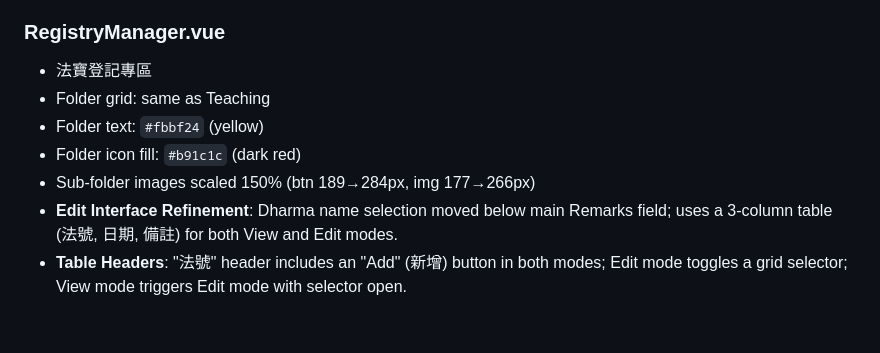
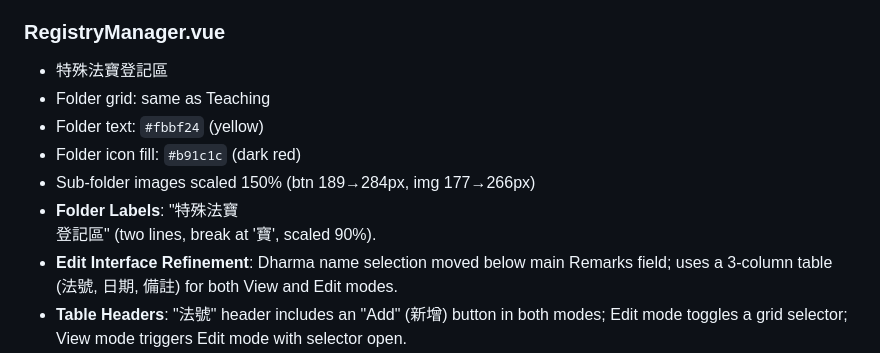
Before and after one commit to shudgai/fabou_la, a Markdown page: AGENTS.md, the part around the change. GitHub-like rendering; blank space fills up the shorter version.

Commit message:
Docs: Update AGENTS.md user rules with '特殊法寶登記區' and refined UI conventions

```diff
--- a/AGENTS.md
+++ b/AGENTS.md
@@ -160,11 +160,12 @@ Two terminals needed: `php artisan serve` + `npm run dev`.
 - **resolveMasterId 回退**: 當 `props.masters` 搜尋不到時，使用硬編碼 map: `{ '老祖仙師': 1, '元始仙師': 2, ... '閻王仙師': 8 }` 作為ID回退。`handleNext()` 在第2步時也會呼叫 resolveMasterId()。
 
 ### RegistryManager.vue
-- 法寶登記專區
+- 特殊法寶登記區
 - Folder grid: same as Teaching
 - Folder text: `#fbbf24` (yellow)
 - Folder icon fill: `#b91c1c` (dark red)
 - Sub-folder images scaled 150% (btn 189→284px, img 177→266px)
+- **Folder Labels**: "特殊法寶<br>登記區" (two lines, break at '寶', scaled 90%).
 - **Edit Interface Refinement**: Dharma name selection moved below main Remarks field; uses a 3-column table (法號, 日期, 備註) for both View and Edit modes.
 - **Table Headers**: "法號" header includes an "Add" (新增) button in both modes; Edit mode toggles a grid selector; View mode triggers Edit mode with selector open.
 - **Others Category**: Table columns reordered to [法號, 日期, 親友, 備註] to prioritize dharma name visibility.
```
